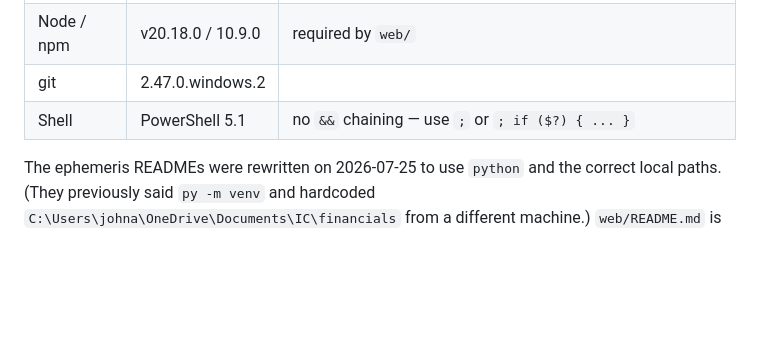
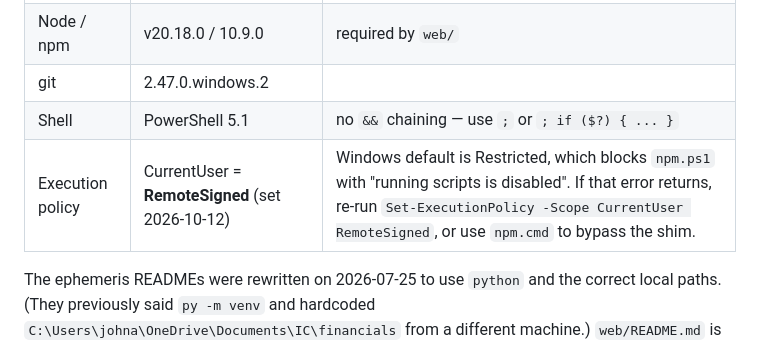
Before and after one commit to JohnDSmall/codex, a Markdown page: RUNBOOK.md, the part around the change. GitHub-like rendering; blank space fills up the shorter version.

Commit message:
Runbook: PowerShell execution policy gotcha
Co-Authored-By: Claude Fable 5.1 <noreply@anthropic.com>

```diff
--- a/RUNBOOK.md
+++ b/RUNBOOK.md
@@ -102,6 +102,7 @@ you click around, start it yourself in your own terminal.**
 | Node / npm | v20.18.0 / 10.9.0 | required by `web/` |
 | git | 2.47.0.windows.2 | |
 | Shell | PowerShell 5.1 | no `&&` chaining — use `;` or `; if ($?) { ... }` |
+| Execution policy | CurrentUser = **RemoteSigned** (set 2026-10-12) | Windows default is Restricted, which blocks `npm.ps1` with "running scripts is disabled". If that error returns, re-run `Set-ExecutionPolicy -Scope CurrentUser RemoteSigned`, or use `npm.cmd` to bypass the shim. |
 
 The ephemeris READMEs were rewritten on 2026-07-25 to use `python` and the correct local paths. (They previously said `py -m venv` and hardcoded `C:\Users\johna\OneDrive\Documents\IC\financials` from a different machine.) `web/README.md` is still stock `create-next-app` boilerplate — ignore it, and read `web/AGENTS.md` instead.
 
```
